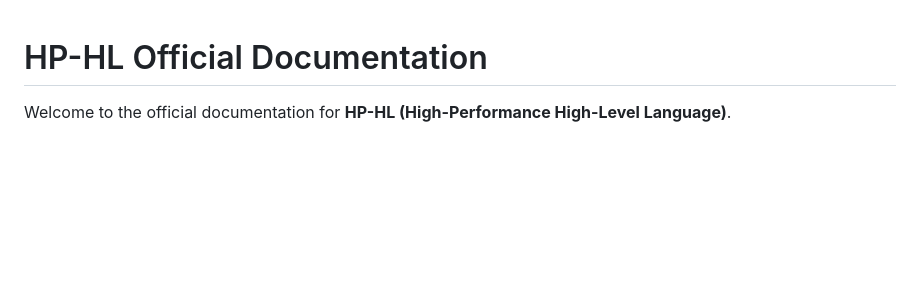
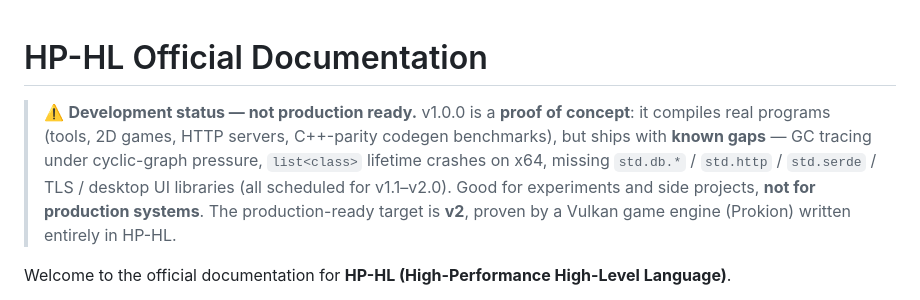
Before and after one commit to Lettucevy/hphl, a Markdown page: docs/index.md, the part around the change. GitHub-like rendering; blank space fills up the shorter version.

```diff
--- a/docs/index.md
+++ b/docs/index.md
@@ -1,4 +1,6 @@
 # HP-HL Official Documentation
+
+> ⚠️ **Development status — not production ready.** v1.0.0 is a **proof of concept**: it compiles real programs (tools, 2D games, HTTP servers, C++-parity codegen benchmarks), but ships with **known gaps** — GC tracing under cyclic-graph pressure, `list<class>` lifetime crashes on x64, missing `std.db.*` / `std.http` / `std.serde` / TLS / desktop UI libraries (all scheduled for v1.1–v2.0). Good for experiments and side projects, **not for production systems**. The production-ready target is **v2**, proven by a Vulkan game engine (Prokion) written entirely in HP-HL.
 
 Welcome to the official documentation for **HP-HL (High-Performance High-Level Language)**.
 
```
Also changed, not shown: README.md (+5 -0 lines), docs/performance_guide.md (+3 -0 lines).
